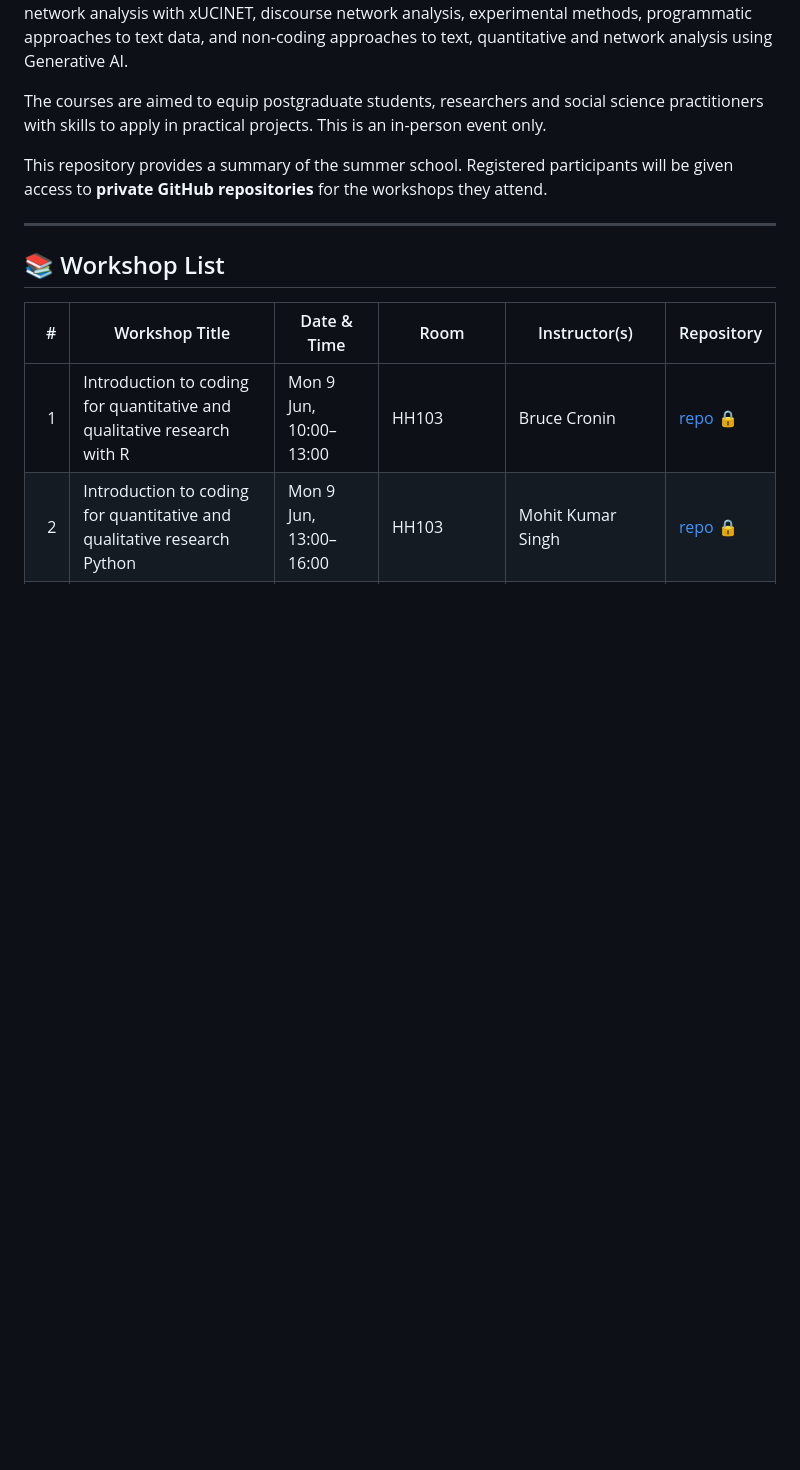
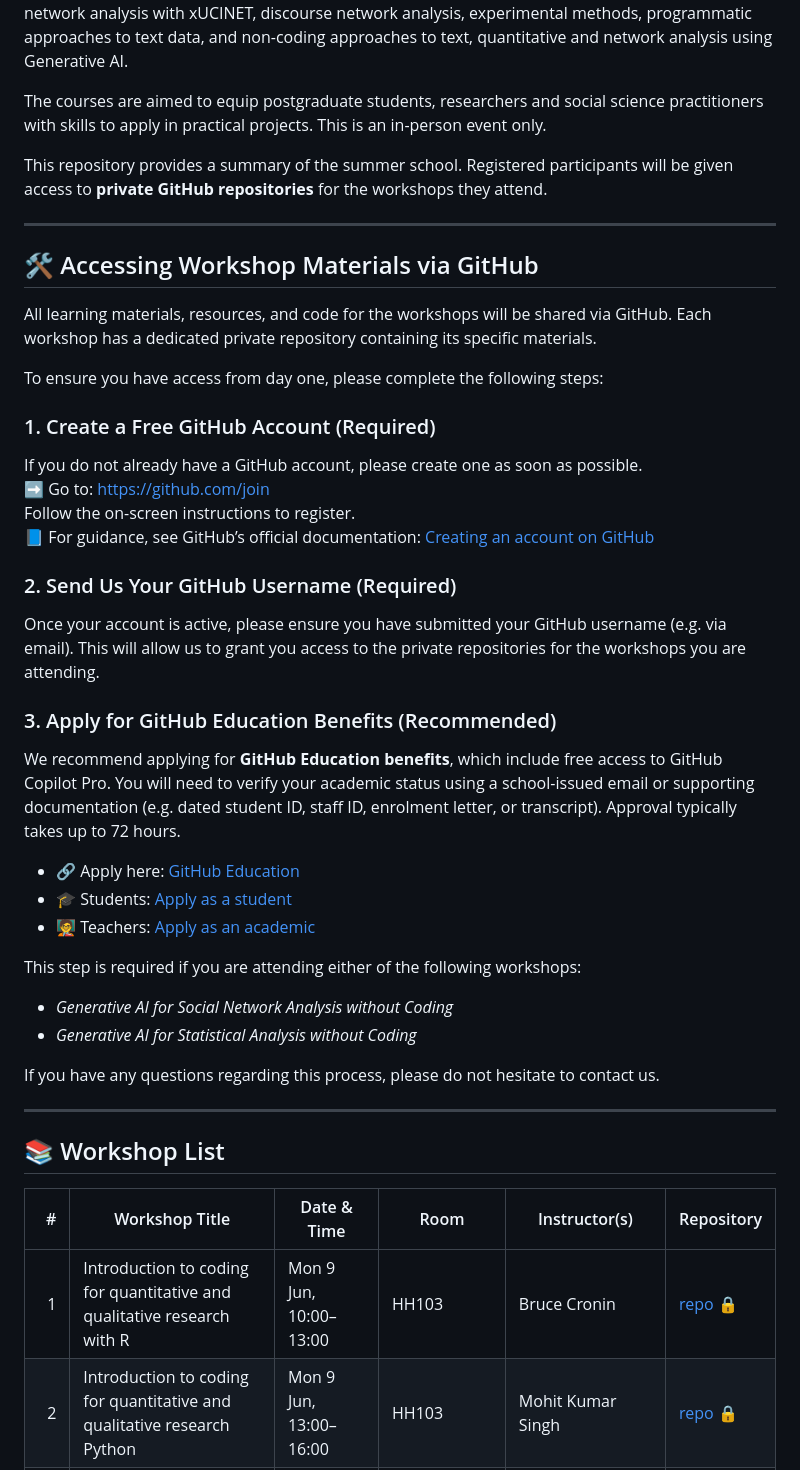
Before and after one commit to Networks-and-Urban-Systems-Centre-NUSC/summer-school, a Markdown page: README.md, the part around the change. Drawn GitHub-style; blank space fills up the shorter version.

Commit message:
docs(readme): add instructions for GitHub account setup and access

```diff
--- a/README.md
+++ b/README.md
@@ -19,8 +19,36 @@ The courses are aimed to equip postgraduate students, researchers and social sci
 This repository provides a summary of the summer school. Registered participants will be given access to **private GitHub repositories** for the workshops they attend.
 
 ---
+## 🛠️ Accessing Workshop Materials via GitHub
 
+All learning materials, resources, and code for the workshops will be shared via GitHub. Each workshop has a dedicated private repository containing its specific materials.
 
+To ensure you have access from day one, please complete the following steps:
+
+### 1. Create a Free GitHub Account (Required)
+If you do not already have a GitHub account, please create one as soon as possible.
+➡️ Go to: [https://github.com/join](https://github.com/join)
+Follow the on-screen instructions to register.
+📘 For guidance, see GitHub’s official documentation: [Creating an account on GitHub](https://docs.github.com/en/get-started/signing-up-for-github)
+
+### 2. Send Us Your GitHub Username (Required)
+Once your account is active, please ensure you have submitted your GitHub username (e.g. via email). This will allow us to grant you access to the private repositories for the workshops you are attending.
+
+### 3. Apply for GitHub Education Benefits (Recommended)
+We recommend applying for **GitHub Education benefits**, which include free access to GitHub Copilot Pro.
+You will need to verify your academic status using a school-issued email or supporting documentation (e.g. dated student ID, staff ID, enrolment letter, or transcript). Approval typically takes up to 72 hours.
+
+- 🔗 Apply here: [GitHub Education](https://education.github.com/)
+- 🎓 Students: [Apply as a student](https://education.github.com/students)
+- 🧑‍🏫 Teachers: [Apply as an academic](https://education.github.com/teachers)
+
+This step is required if you are attending either of the following workshops:
+- *Generative AI for Social Network Analysis without Coding*
+- *Generative AI for Statistical Analysis without Coding*
+
+If you have any questions regarding this process, please do not hesitate to contact us.
+
+---
 ## 📚 Workshop List
 
 | #  | Workshop Title                                                                 | Date & Time                         | Room       | Instructor(s)                                    | Repository |
```
